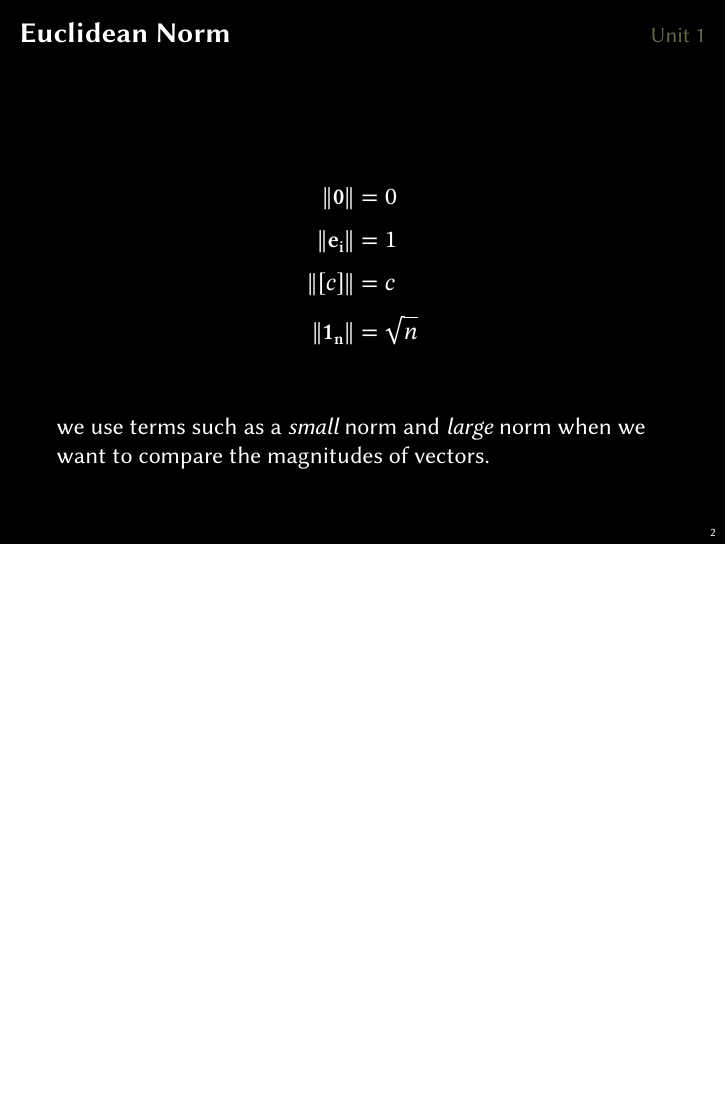
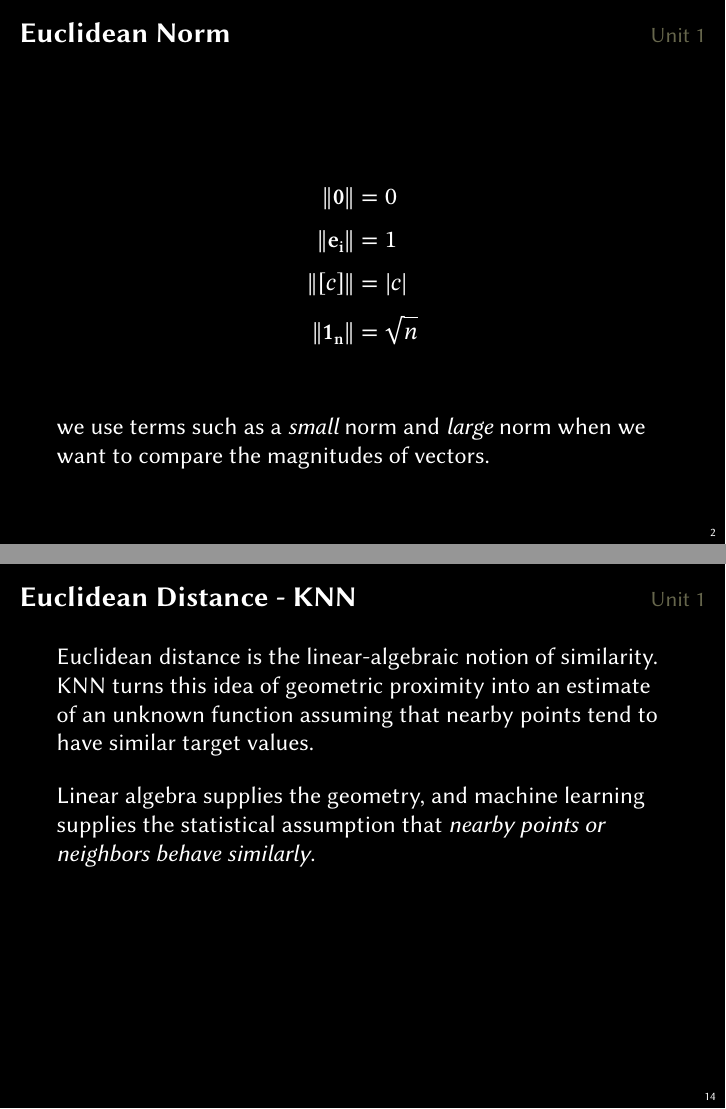
Before and after one commit to DeviPrasad/ala2026, LaTeX slides (lectures/norm-dist-std.tex): page 3 of 19 before the commit and pages 3 and 15 of 20 after it, the two joined at a grey line, the shorter picture padded with empty space. Compiled offline with XeLaTeX.

Commit message:
Norm and Distances, KNN updated.

```diff
--- a/lectures/norm-dist-std.tex
+++ b/lectures/norm-dist-std.tex
@@ -83,7 +83,7 @@ We will avoid calling it the \emph{length} of a vector.
     \begin{align*}
         \Norm{\MVec{0}} & = 0 \\[4pt]
         \Norm{e_i} & = 1 \\[4pt]
-        \NormConst{[c]} & = c \\[4pt]
+        \NormConst{[c]} & = \abs{c} \\[4pt]
         \Norm{\MVec{1_n}} & = \sqrt{n} \\[4pt]
     \end{align*}
 
@@ -268,6 +268,19 @@ A couple of \emph{norm identities}
 \end{frame}
 
 \begin{frame}\FrameTitle{Euclidean Distance - KNN}{Unit 1}
+    Euclidean distance is the linear-algebraic notion of similarity.
+    KNN turns this idea of geometric proximity into an estimate of
+    an unknown function assuming that nearby points tend to have
+    similar target values.
+
+    \vspace*{1em}
+    Linear algebra supplies the geometry, and machine learning supplies
+    the statistical assumption that \emph{nearby points or neighbors
+    behave similarly}.
+    \vspace*{1em}\vfill
+\end{frame}
+
+\begin{frame}\FrameTitle{Euclidean Distance - KNN}{Unit 1}
     \noindent\textbf{1. The Distance Between Query and Data Point}\vsp\\
 
     Let $\MVec{x}_q$ be a new query data point, and $\MVec{x}_i$ be a
```
Also changed, not shown: lectures/knn-house-price.tex (+37 -15 lines), lectures/knn-house-price.pdf, lectures/norm-dist-std.pdf, ref/hier-prob-nn-lang-model-bengio.pdf (added), lectures/norm-dist-std.tex (1 more changed lines).
